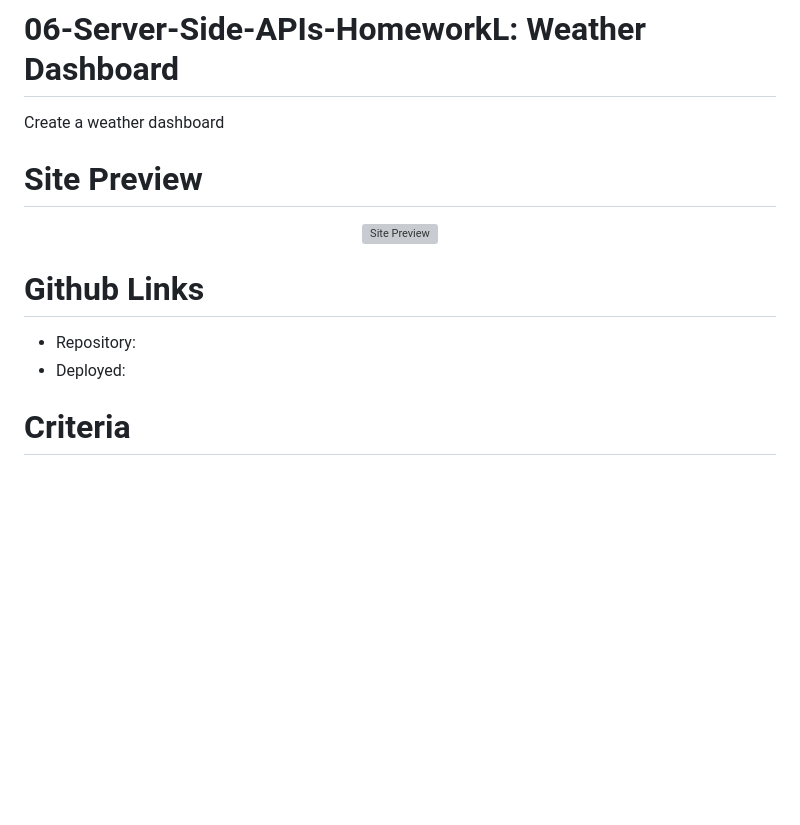
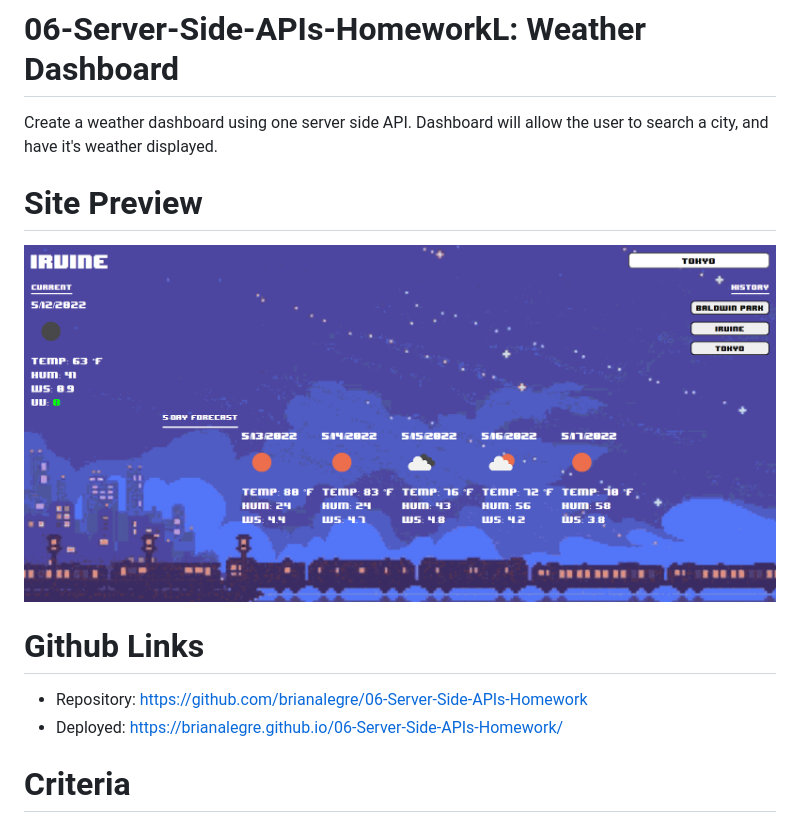
Before and after one commit to brianalegre/06-Server-Side-APIs-Homework, a Markdown page: README.md, the part around the change printed below. Drawn GitHub-style; pictures changed too: assets/images/SitePreview.png (added); blank space fills up the shorter version; grey boxes are pictures that could not be loaded.

```diff
--- a/README.md
+++ b/README.md
@@ -1,6 +1,7 @@
 # 06-Server-Side-APIs-HomeworkL: Weather Dashboard
 
-Create a weather dashboard
+Create a weather dashboard using one server side API.
+Dashboard will allow the user to search a city, and have it's weather displayed.
 
 # Site Preview
 <p align="center">
@@ -8,8 +9,8 @@ Create a weather dashboard
 </p>
 
 # Github Links
-- Repository:
-- Deployed:
+- Repository: https://github.com/brianalegre/06-Server-Side-APIs-Homework
+- Deployed: https://brianalegre.github.io/06-Server-Side-APIs-Homework/
 
 # Criteria
 - Use an API to get the weather
```
Also changed, not shown: other parts of README.md (+0 -4 lines).
